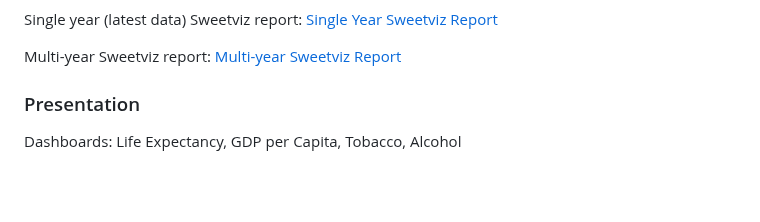
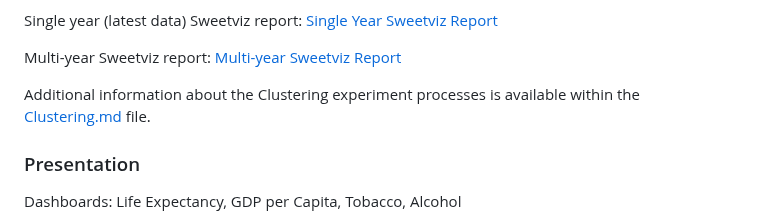
Before and after one commit to AndrewZinc/Expect_Life, a Markdown page: README.md, the part around one of its changes. Rendered like a GitHub page; blank space fills up the shorter version.

Commit message:
Added reference to Clustering.md (Machine_Learning) description of Clustering experiment processes.

```diff
--- a/README.md
+++ b/README.md
@@ -178,6 +177,7 @@ Single year (latest data) Sweetviz report: [Single Year Sweetviz Report](./Machi
 
 Multi-year Sweetviz report: [Multi-year Sweetviz Report](./Machine_Learning/Final_Results/MultiYearReport.html)
 
+Additional information about the Clustering experiment processes is available within the [Clustering.md](./Machine_Learning/Clustering.md) file.
 
 ### Presentation
 
```
Also changed, not shown: other parts of README.md (+0 -1 lines).
